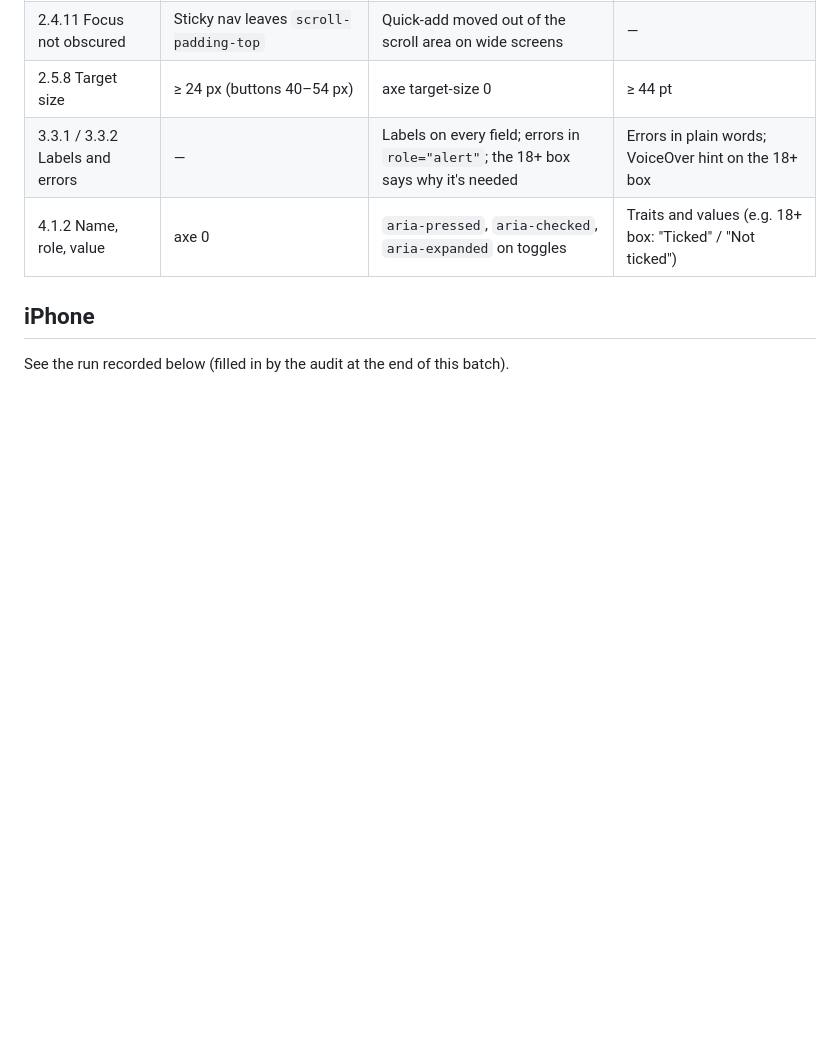
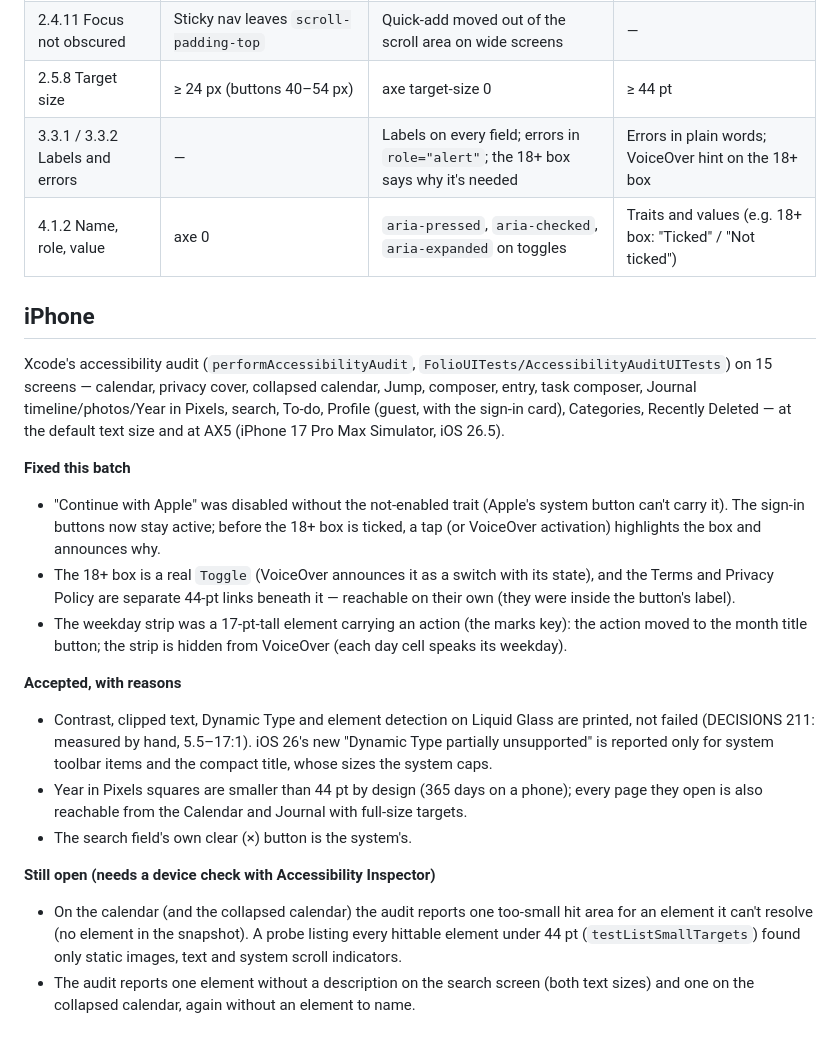
Before and after one commit to Soul-Archive-Limited/folio, a Markdown page: docs/ACCESSIBILITY.md, the part around the change. GitHub-like rendering; blank space fills up the shorter version.

Commit message:
ACCESSIBILITY.md: iPhone audit results (fixed, accepted with reasons, open for a device check)
Co-Authored-By: Claude Opus 5.5 <noreply@anthropic.com>

```diff
--- a/docs/ACCESSIBILITY.md
+++ b/docs/ACCESSIBILITY.md
@@ -43,4 +43,18 @@ Raw axe results: `docs/reports/batch-l-axe.json` (64 page states).
 
 ## iPhone
 
-See the run recorded below (filled in by the audit at the end of this batch).
+Xcode's accessibility audit (`performAccessibilityAudit`, `FolioUITests/AccessibilityAuditUITests`) on 15 screens — calendar, privacy cover, collapsed calendar, Jump, composer, entry, task composer, Journal timeline/photos/Year in Pixels, search, To-do, Profile (guest, with the sign-in card), Categories, Recently Deleted — at the default text size and at AX5 (iPhone 17 Pro Max Simulator, iOS 26.5).
+
+**Fixed this batch**
+- "Continue with Apple" was disabled without the not-enabled trait (Apple's system button can't carry it). The sign-in buttons now stay active; before the 18+ box is ticked, a tap (or VoiceOver activation) highlights the box and announces why.
+- The 18+ box is a real `Toggle` (VoiceOver announces it as a switch with its state), and the Terms and Privacy Policy are separate 44-pt links beneath it — reachable on their own (they were inside the button's label).
+- The weekday strip was a 17-pt-tall element carrying an action (the marks key): the action moved to the month title button; the strip is hidden from VoiceOver (each day cell speaks its weekday).
+
+**Accepted, with reasons**
+- Contrast, clipped text, Dynamic Type and element detection on Liquid Glass are printed, not failed (DECISIONS 211: measured by hand, 5.5–17:1). iOS 26's new "Dynamic Type partially unsupported" is reported only for system toolbar items and the compact title, whose sizes the system caps.
+- Year in Pixels squares are smaller than 44 pt by design (365 days on a phone); every page they open is also reachable from the Calendar and Journal with full-size targets.
+- The search field's own clear (×) button is the system's.
+
+**Still open (needs a device check with Accessibility Inspector)**
+- On the calendar (and the collapsed calendar) the audit reports one too-small hit area for an element it can't resolve (no element in the snapshot). A probe listing every hittable element under 44 pt (`testListSmallTargets`) found only static images, text and system scroll indicators.
+- The audit reports one element without a description on the search screen (both text sizes) and one on the collapsed calendar, again without an element to name.
```
